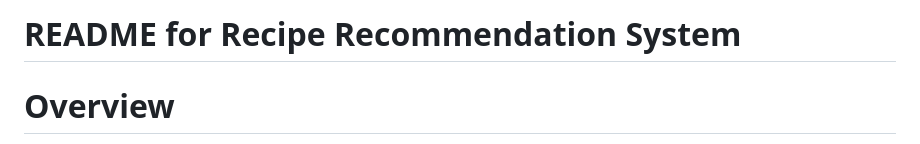
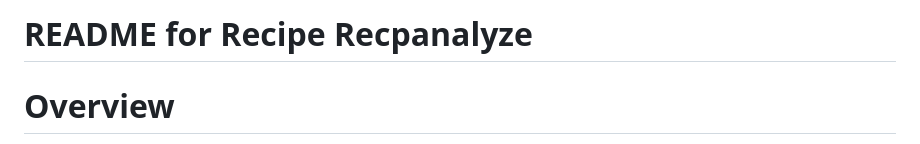
Before and after one commit to Manazim/Recpanalyze, a Markdown page: README.md, the part around the change. Rendered like a GitHub page.

```diff
--- a/README.md
+++ b/README.md
@@ -1,4 +1,4 @@
-# README for Recipe Recommendation System
+# README for Recipe Recpanalyze
 
 # Overview
 
```
